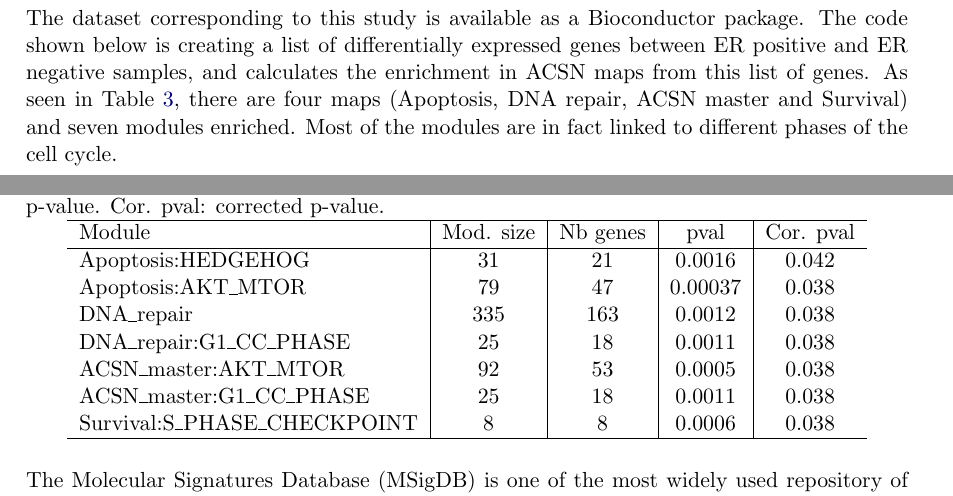
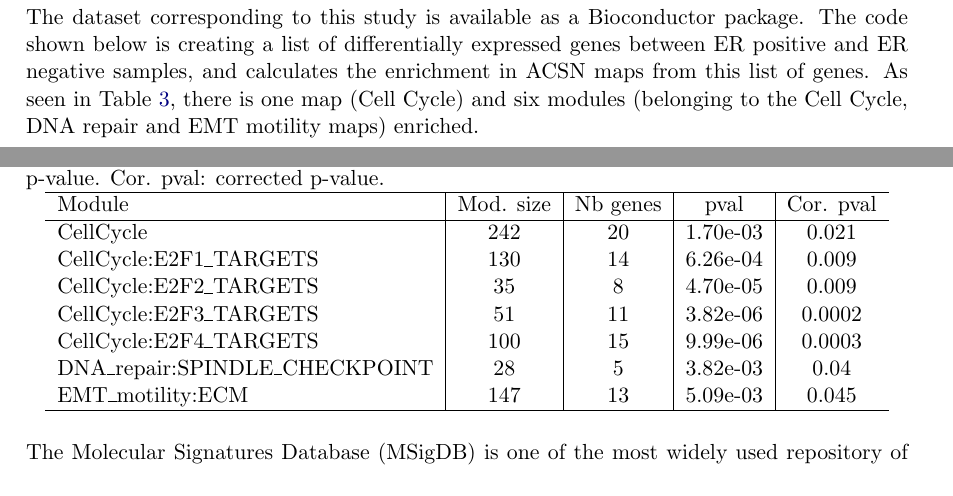
Before and after one commit to sysbio-curie/ACSNMineR, a LaTeX document (jss/article.tex): two parts of pages 10 and 11 of 19, joined at a grey line, cut so that both start at the same text. Compiled offline with pdfLaTeX.

Commit message:
[skip ci] update table

```diff
--- a/jss/article.tex
+++ b/jss/article.tex
@@ -7,7 +7,7 @@
 %% almost as usual
 \author{Paul Deveau\\Institut Curie\\PSL University\\Univ. Paris-Sud\\INSERM U830\\INSERM U900\\Mines-ParisTech \And
         Emmanuel Barillot\\Institut Curie\\PSL University\\INSERM U900\\Mines-ParisTech \And
-        Valentina Boeva\\Institut Curie\\PSL University\\INSERM U900\\Mines-ParisTech \AND
+        Valentina Boeva\\Institut Curie\\PSL University\\INSERM U900\\Mines-ParisTech\\Institut Cochin\\INSERM U1016\\CNRS UMR 8104\\Paris Descartes University UMR-S1016 \AND
         Andrei Zinovyev\\Institut Curie\\PSL University\\INSERM U900\\Mines-ParisTech \And
         Eric Bonnet\\Institut Curie\\PSL University\\INSERM U900\\Mines-ParisTech}
 \title{Calculating Biological Module Enrichment or Depletion and Visualizing Data on Large-scale Molecular Maps with the R packages \pkg{ACSNMineR} and \pkg{RNaviCell}}
@@ -471,10 +473,9 @@ cytotoxic chemotherapy.
 The dataset corresponding to this study is available as a Bioconductor package.
 The code shown below is creating a list of differentially expressed genes
 between ER positive and ER negative samples, and calculates the enrichment in
-ACSN maps from this list of genes. As seen in Table \ref{tab:table_mainz}, there
-are four maps (Apoptosis, DNA repair, ACSN master and Survival) and seven
-modules enriched. Most of the modules are in fact linked to different phases of
-the cell cycle.
+ACSN maps from this list of genes. As seen in Table \ref{tab:table_mainz},
+there is one map (Cell Cycle) and six modules (belonging to the Cell Cycle, DNA
+repair and EMT motility maps) enriched.
 
 \begin{verbatim}
 # load all necessary packages
@@ -521,13 +522,13 @@ which are found in the module. pval: raw p-value. Cor. pval: corrected p-value.}
 \hline
 Module & Mod. size & Nb genes & pval & Cor. pval\\
 \hline
-Apoptosis:HEDGEHOG & 31 & 21 & 0.0016 & 0.042 \\
-Apoptosis:AKT\_MTOR &  79 & 47 & 0.00037 & 0.038 \\
-DNA\_repair & 335 & 163 & 0.0012 & 0.038 \\
-DNA\_repair:G1\_CC\_PHASE &  25 & 18 & 0.0011 & 0.038 \\
-ACSN\_master:AKT\_MTOR & 92 & 53 & 0.0005 & 0.038 \\
-ACSN\_master:G1\_CC\_PHASE & 25 & 18 & 0.0011 & 0.038 \\
-Survival:S\_PHASE\_CHECKPOINT & 8 & 8 & 0.0006 & 0.038 \\
+CellCycle & 242 & 20 & 1.70e-03 & 0.021 \\
+CellCycle:E2F1\_TARGETS & 130 & 14 & 6.26e-04 & 0.009 \\
+CellCycle:E2F2\_TARGETS & 35 & 8 & 4.70e-05 & 0.009 \\
+CellCycle:E2F3\_TARGETS & 51 & 11 & 3.82e-06 & 0.0002 \\
+CellCycle:E2F4\_TARGETS & 100 & 15 & 9.99e-06 & 0.0003 \\
+DNA\_repair:SPINDLE\_CHECKPOINT & 28 & 5 & 3.82e-03 & 0.04 \\
+EMT\_motility:ECM & 147 & 13 & 5.09e-03 & 0.045 \\
 \hline
 \end{tabular}
 \end{table}
```
Also changed, not shown: jss/article.tex (18 more changed lines).
